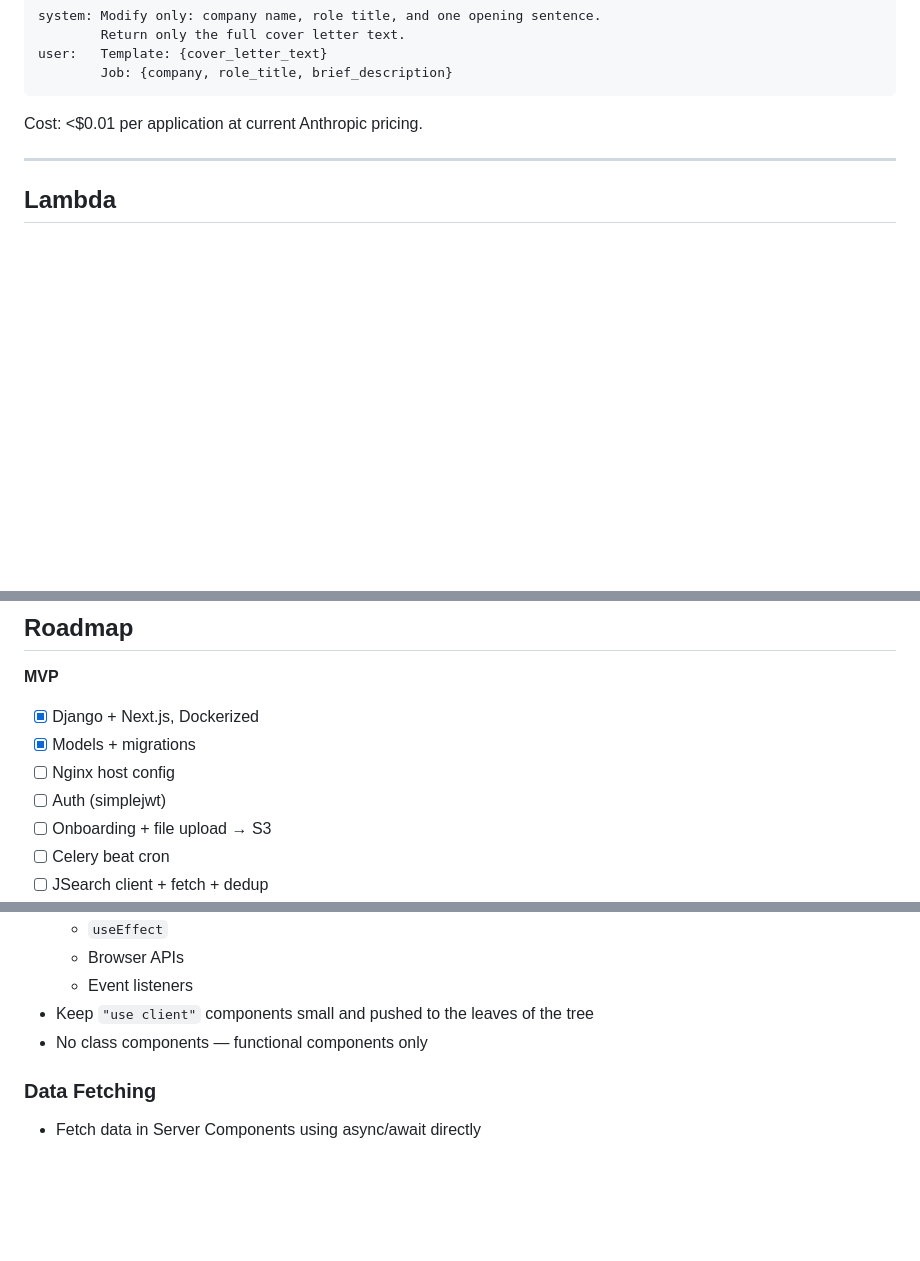
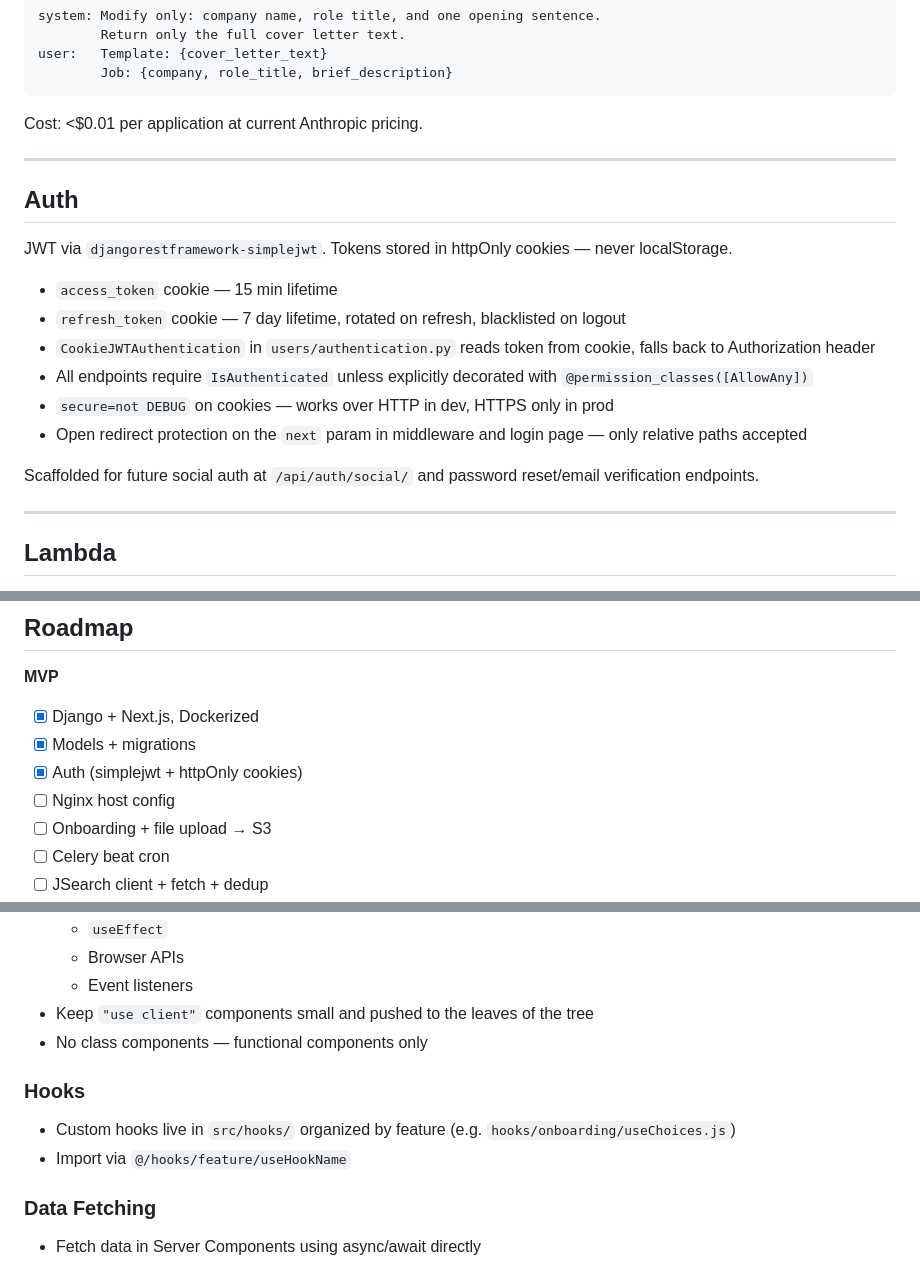
Before and after one commit to Arbelaezch/callback, a Markdown page: AGENTS.md, 3 parts joined by grey strips. Rendered like a GitHub page; blank space fills up the shorter version.

```diff
--- a/AGENTS.md
+++ b/AGENTS.md
@@ -162,6 +182,21 @@ Cost: <$0.01 per application at current Anthropic pricing.
 
 ---
 
+## Auth
+
+JWT via `djangorestframework-simplejwt`. Tokens stored in httpOnly cookies — never localStorage.
+
+- `access_token` cookie — 15 min lifetime
+- `refresh_token` cookie — 7 day lifetime, rotated on refresh, blacklisted on logout
+- `CookieJWTAuthentication` in `users/authentication.py` reads token from cookie, falls back to Authorization header
+- All endpoints require `IsAuthenticated` unless explicitly decorated with `@permission_classes([AllowAny])`
+- `secure=not DEBUG` on cookies — works over HTTP in dev, HTTPS only in prod
+- Open redirect protection on the `next` param in middleware and login page — only relative paths accepted
+
+Scaffolded for future social auth at `/api/auth/social/` and password reset/email verification endpoints.
+
+---
+
 ## Lambda
 
 **Function:** `callback-submit-application` — one invocation per application (fan-out). Lambda writes result directly back to Postgres on completion. 15-min timeout.
@@ -206,8 +241,8 @@ aws lambda update-function-code \
 **MVP**
 - [x] Django + Next.js, Dockerized
 - [x] Models + migrations
+- [x] Auth (simplejwt + httpOnly cookies)
 - [ ] Nginx host config
-- [ ] Auth (simplejwt)
 - [ ] Onboarding + file upload → S3
 - [ ] Celery beat cron
 - [ ] JSearch client + fetch + dedup
@@ -246,6 +281,10 @@ aws lambda update-function-code \
 - Keep `"use client"` components small and pushed to the leaves of the tree
 - No class components — functional components only
 
+### Hooks
+- Custom hooks live in `src/hooks/` organized by feature (e.g. `hooks/onboarding/useChoices.js`)
+- Import via `@/hooks/feature/useHookName`
+
 ### Data Fetching
 - Fetch data in Server Components using async/await directly
 - Use `fetch()` with Next.js cache options (`{ cache: 'no-store' }` or `{ next: { revalidate: N } }`)
```
Also changed, not shown: other parts of AGENTS.md (+46 -25 lines).
